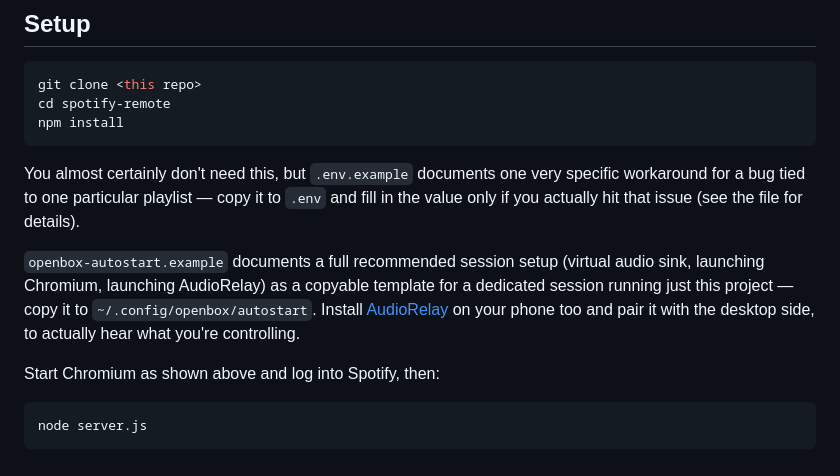
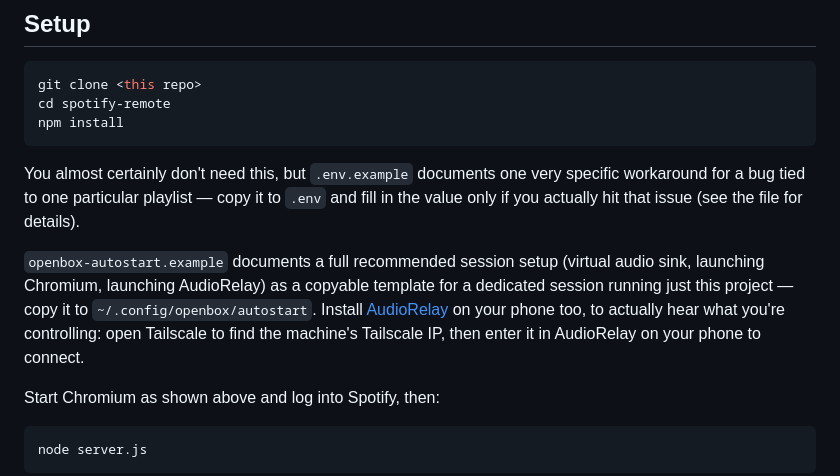
Before and after one commit to JeanJusArnold/spotify-remote, a Markdown page: README.md, the part around the change. GitHub-like rendering.

Commit message:
Add practical AudioRelay pairing steps to the README

```diff
--- a/README.md
+++ b/README.md
@@ -49,7 +49,7 @@ npm install
 
 You almost certainly don't need this, but `.env.example` documents one very specific workaround for a bug tied to one particular playlist — copy it to `.env` and fill in the value only if you actually hit that issue (see the file for details).
 
-`openbox-autostart.example` documents a full recommended session setup (virtual audio sink, launching Chromium, launching AudioRelay) as a copyable template for a dedicated session running just this project — copy it to `~/.config/openbox/autostart`. Install [AudioRelay](https://audiorelay.net) on your phone too and pair it with the desktop side, to actually hear what you're controlling.
+`openbox-autostart.example` documents a full recommended session setup (virtual audio sink, launching Chromium, launching AudioRelay) as a copyable template for a dedicated session running just this project — copy it to `~/.config/openbox/autostart`. Install [AudioRelay](https://audiorelay.net) on your phone too, to actually hear what you're controlling: open Tailscale to find the machine's Tailscale IP, then enter it in AudioRelay on your phone to connect.
 
 Start Chromium as shown above and log into Spotify, then:
 
```
